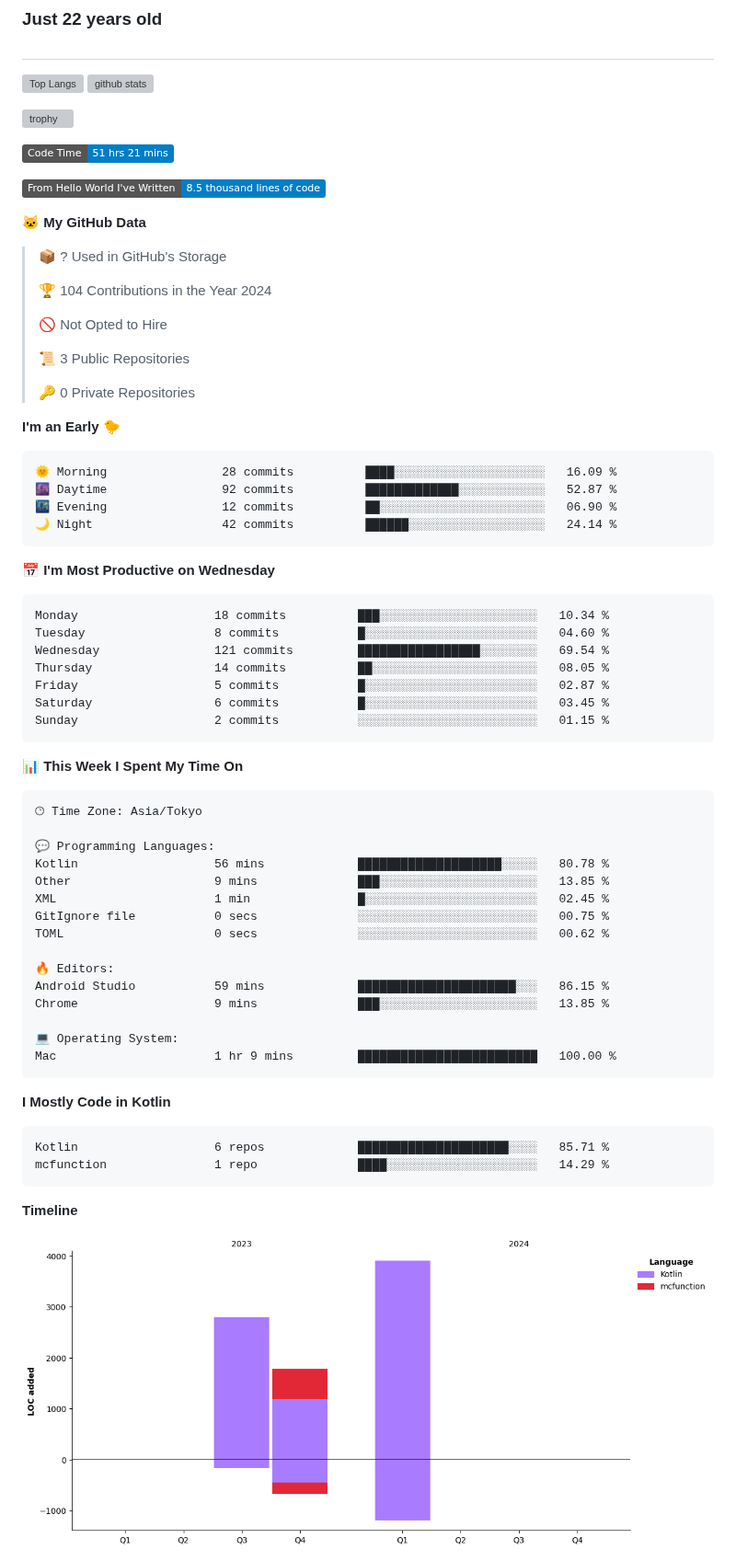
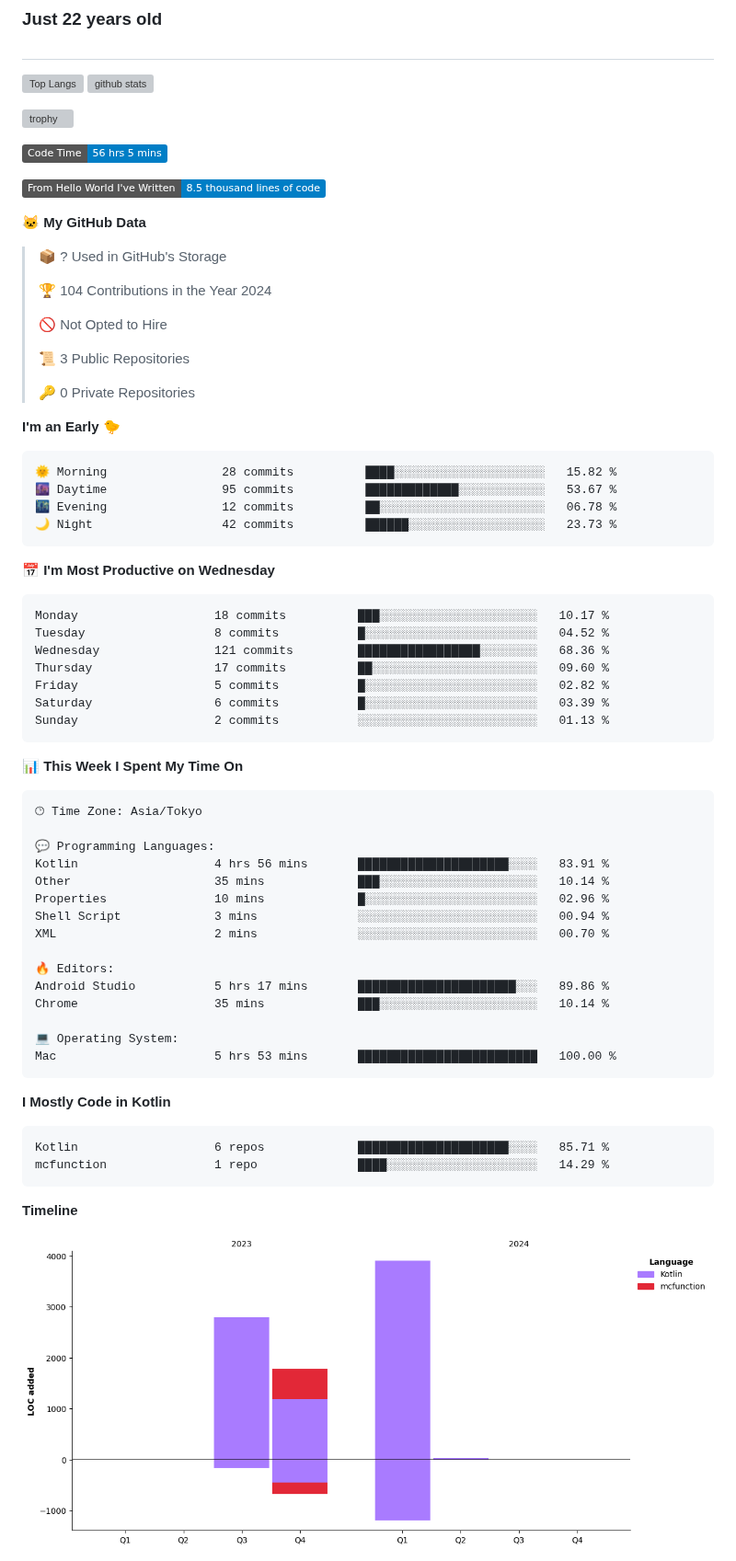
Before and after one commit to batapii/batapii, a Markdown page: README.md, the part around one of its changes. Shown at 92% size. Rendered like a GitHub page; pictures changed too: assets/bar_graph.png; badges without logos; grey boxes are pictures that could not be loaded.

Commit message:
Updated with Dev Metrics

````diff
--- a/README.md
+++ b/README.md
@@ -12,7 +12,7 @@
 
 
 <!--START_SECTION:waka-->
-![Code Time](http://img.shields.io/badge/Code%20Time-51%20hrs%2021%20mins-blue)
+![Code Time](http://img.shields.io/badge/Code%20Time-56%20hrs%205%20mins-blue)
 
 ![Lines of code](https://img.shields.io/badge/From%20Hello%20World%20I%27ve%20Written-8.5%20thousand%20lines%20of%20code-blue)
 
@@ -31,21 +31,21 @@
 **I'm an Early 🐤**
 
 ```text
-🌞 Morning                28 commits          ████░░░░░░░░░░░░░░░░░░░░░   16.09 %
-🌆 Daytime                92 commits          █████████████░░░░░░░░░░░░   52.87 %
-🌃 Evening                12 commits          ██░░░░░░░░░░░░░░░░░░░░░░░   06.90 %
-🌙 Night                  42 commits          ██████░░░░░░░░░░░░░░░░░░░   24.14 %
+🌞 Morning                28 commits          ████░░░░░░░░░░░░░░░░░░░░░   15.82 %
+🌆 Daytime                95 commits          █████████████░░░░░░░░░░░░   53.67 %
+🌃 Evening                12 commits          ██░░░░░░░░░░░░░░░░░░░░░░░   06.78 %
+🌙 Night                  42 commits          ██████░░░░░░░░░░░░░░░░░░░   23.73 %
 ```
 📅 **I'm Most Productive on Wednesday**
 
 ```text
-Monday                   18 commits          ███░░░░░░░░░░░░░░░░░░░░░░   10.34 %
-Tuesday                  8 commits           █░░░░░░░░░░░░░░░░░░░░░░░░   04.60 %
-Wednesday                121 commits         █████████████████░░░░░░░░   69.54 %
-Thursday                 14 commits          ██░░░░░░░░░░░░░░░░░░░░░░░   08.05 %
-Friday                   5 commits           █░░░░░░░░░░░░░░░░░░░░░░░░   02.87 %
-Saturday                 6 commits           █░░░░░░░░░░░░░░░░░░░░░░░░   03.45 %
-Sunday                   2 commits           ░░░░░░░░░░░░░░░░░░░░░░░░░   01.15 %
+Monday                   18 commits          ███░░░░░░░░░░░░░░░░░░░░░░   10.17 %
+Tuesday                  8 commits           █░░░░░░░░░░░░░░░░░░░░░░░░   04.52 %
+Wednesday                121 commits         █████████████████░░░░░░░░   68.36 %
+Thursday                 17 commits          ██░░░░░░░░░░░░░░░░░░░░░░░   09.60 %
+Friday                   5 commits           █░░░░░░░░░░░░░░░░░░░░░░░░   02.82 %
+Saturday                 6 commits           █░░░░░░░░░░░░░░░░░░░░░░░░   03.39 %
+Sunday                   2 commits           ░░░░░░░░░░░░░░░░░░░░░░░░░   01.13 %
 ```
 
 
@@ -55,18 +55,18 @@ Sunday                   2 commits           ░░░░░░░░░░░
 🕑︎ Time Zone: Asia/Tokyo
 
 💬 Programming Languages:
-Kotlin                   56 mins             ████████████████████░░░░░   80.78 %
-Other                    9 mins              ███░░░░░░░░░░░░░░░░░░░░░░   13.85 %
-XML                      1 min               █░░░░░░░░░░░░░░░░░░░░░░░░   02.45 %
-GitIgnore file           0 secs              ░░░░░░░░░░░░░░░░░░░░░░░░░   00.75 %
-TOML                     0 secs              ░░░░░░░░░░░░░░░░░░░░░░░░░   00.62 %
+Kotlin                   4 hrs 56 mins       █████████████████████░░░░   83.91 %
+Other                    35 mins             ███░░░░░░░░░░░░░░░░░░░░░░   10.14 %
+Properties               10 mins             █░░░░░░░░░░░░░░░░░░░░░░░░   02.96 %
+Shell Script             3 mins              ░░░░░░░░░░░░░░░░░░░░░░░░░   00.94 %
+XML                      2 mins              ░░░░░░░░░░░░░░░░░░░░░░░░░   00.70 %
 
 🔥 Editors:
-Android Studio           59 mins             ██████████████████████░░░   86.15 %
-Chrome                   9 mins              ███░░░░░░░░░░░░░░░░░░░░░░   13.85 %
+Android Studio           5 hrs 17 mins       ██████████████████████░░░   89.86 %
+Chrome                   35 mins             ███░░░░░░░░░░░░░░░░░░░░░░   10.14 %
 
 💻 Operating System:
-Mac                      1 hr 9 mins         █████████████████████████   100.00 %
+Mac                      5 hrs 53 mins       █████████████████████████   100.00 %
 ```
 
 **I Mostly Code in Kotlin**
````
Also changed, not shown: other parts of README.md (+1 -1 lines).
